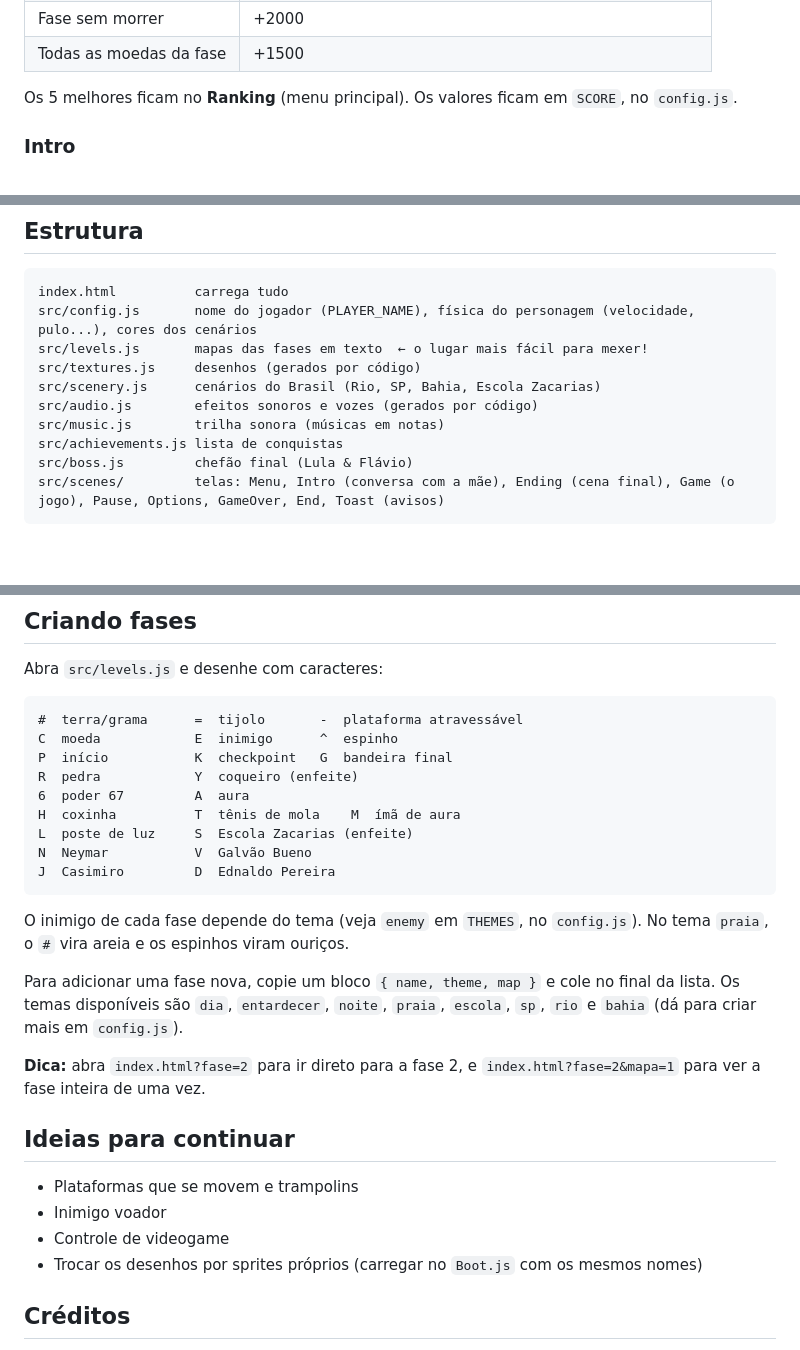
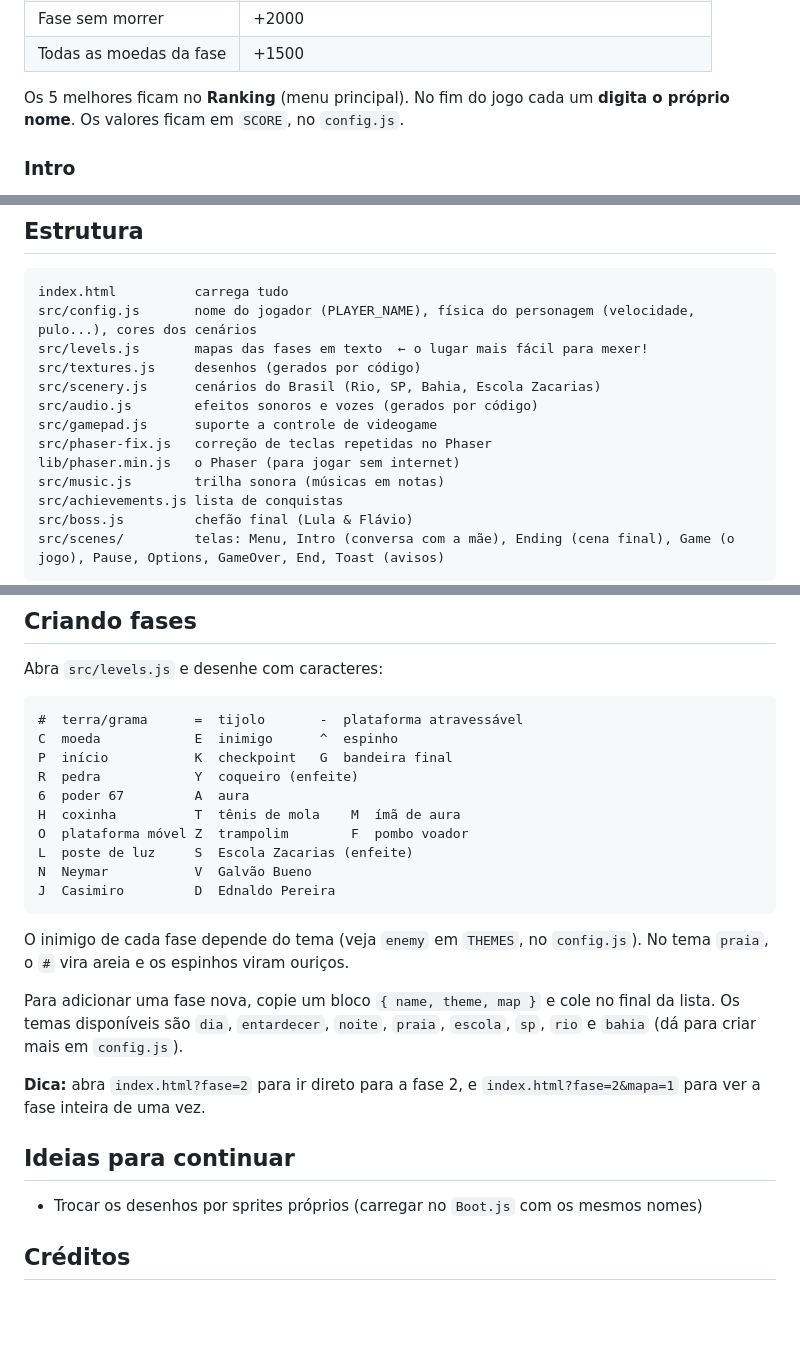
Before and after one commit to brunohsouza258-cmd/Brunucho-World, a Markdown page: README.md, 3 parts joined by grey strips. Drawn GitHub-style; blank space fills up the shorter version.

```diff
--- a/README.md
+++ b/README.md
@@ -109,7 +121,7 @@ As falas e a velocidade ficam em `FAMOUS`, no `config.js`.
 | Fase sem morrer | +2000 |
 | Todas as moedas da fase | +1500 |
 
-Os 5 melhores ficam no **Ranking** (menu principal). Os valores ficam em `SCORE`, no `config.js`.
+Os 5 melhores ficam no **Ranking** (menu principal). No fim do jogo cada um **digita o próprio nome**. Os valores ficam em `SCORE`, no `config.js`.
 
 ### Intro
 
@@ -129,6 +141,9 @@ src/levels.js       mapas das fases em texto  ← o lugar mais fácil para mexer
 src/textures.js     desenhos (gerados por código)
 src/scenery.js      cenários do Brasil (Rio, SP, Bahia, Escola Zacarias)
 src/audio.js        efeitos sonoros e vozes (gerados por código)
+src/gamepad.js      suporte a controle de videogame
+src/phaser-fix.js   correção de teclas repetidas no Phaser
+lib/phaser.min.js   o Phaser (para jogar sem internet)
 src/music.js        trilha sonora (músicas em notas)
 src/achievements.js lista de conquistas
 src/boss.js         chefão final (Lula & Flávio)
@@ -146,6 +161,7 @@ P  início           K  checkpoint   G  bandeira final
 R  pedra            Y  coqueiro (enfeite)
 6  poder 67         A  aura
 H  coxinha          T  tênis de mola    M  ímã de aura
+O  plataforma móvel Z  trampolim        F  pombo voador
 L  poste de luz     S  Escola Zacarias (enfeite)
 N  Neymar           V  Galvão Bueno
 J  Casimiro         D  Ednaldo Pereira
@@ -161,9 +177,6 @@ Os temas disponíveis são `dia`, `entardecer`, `noite`, `praia`, `escola`, `sp`
 
 ## Ideias para continuar
 
-- Plataformas que se movem e trampolins
-- Inimigo voador
-- Controle de videogame
 - Trocar os desenhos por sprites próprios (carregar no `Boot.js` com os mesmos nomes)
 
 ## Créditos
```
Also changed, not shown: other parts of README.md (+24 -1 lines).
